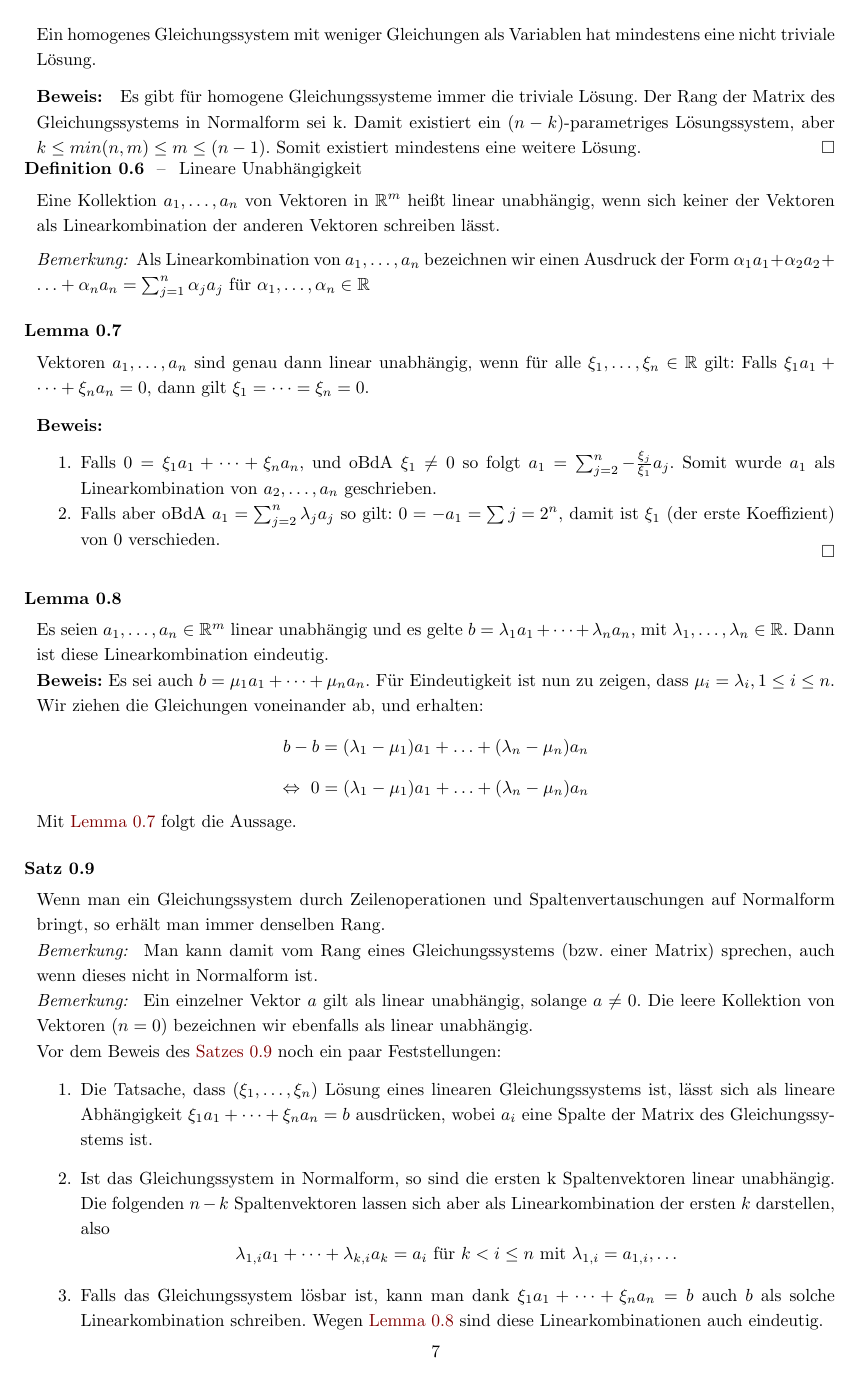
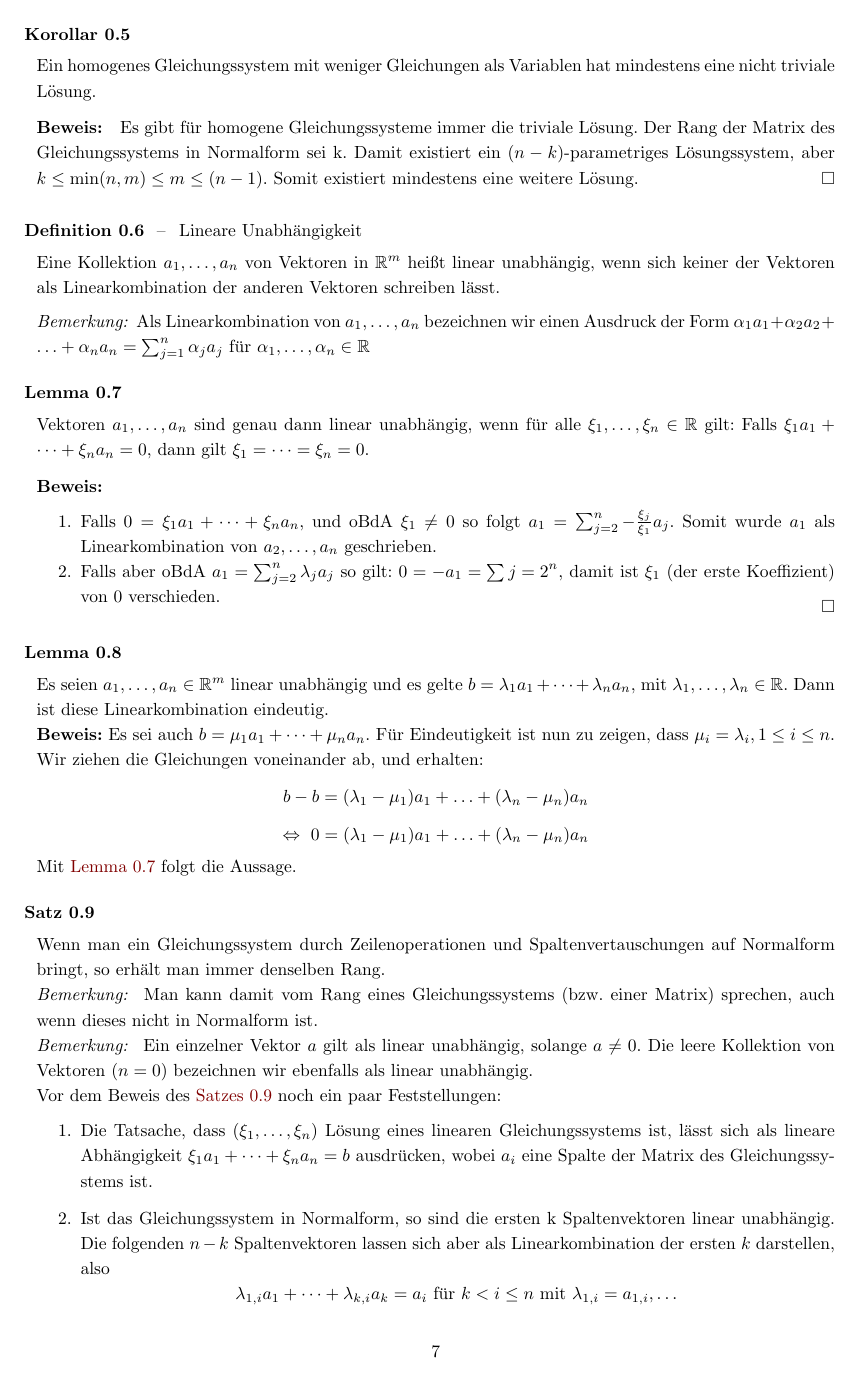
Before and after one commit to floriankramer/LineareAlgebraI, a LaTeX document (script.tex): page 8 of 40. The pictures show the PDF file script.pdf that the author committed with the source.

Commit message:
[Fix] fixed previously fixed fixes (fix)

```diff
--- a/script.tex
+++ b/script.tex
@@ -396,15 +396,15 @@ Zur Berechnung von $p(\delta_j), j \in \{1..5\}$ gibt es Methoden aus der linear
 			Folgt aus Lemma 0.2 und daraus, dass Zeilen-, bzw. Spaltenoperationen die Lösungsmenge (modulo Variablentausch) nicht ändern.
 		\end{proof}
 	\end{kor}
-
+	\vspace{.2cm}
 	\begin{kor}
 		\label{kor5}
 		Ein homogenes Gleichungssystem mit weniger Gleichungen als Variablen hat mindestens eine nicht triviale Lösung.\\
 		\begin{proof}
-			Es gibt für homogene Gleichungssysteme immer die triviale Lösung. Der Rang der Matrix des Gleichungssystems in Normalform sei k. Damit existiert ein $(n-k)$-parametriges Lösungssystem, aber $k \le min(n, m) \le m \le (n-1)$. Somit existiert mindestens eine weitere Lösung.
+			Es gibt für homogene Gleichungssysteme immer die triviale Lösung. Der Rang der Matrix des Gleichungssystems in Normalform sei k. Damit existiert ein $(n-k)$-parametriges Lösungssystem, aber $k \le \min(n, m) \le m \le (n-1)$. Somit existiert mindestens eine weitere Lösung.
 		\end{proof}
 	\end{kor}
-
+	\vspace{.2cm}
 	\begin{definition}[Lineare Unabhängigkeit]
 		\IN{Lineare!Unabhängigkeit}
 		\label{deflineareunab}
@@ -470,7 +470,7 @@ Zur Berechnung von $p(\delta_j), j \in \{1..5\}$ gibt es Methoden aus der linear
 			Nach \hyperref[kor5]{Korollar \ref{kor5}} hat dieses homogene Gleichungssystem mit $k$ Gleichungen und $k+1$ Unbekannten aber mindestens eine nicht triviale Lösung. Die Vektoren $a_{i_1}, \dots a_{i_{k+1}}$ sind somit nicht linear unabhängig.
 		\end{proof}
 	\end{satz}
-
+	\vspace{.2cm}
 	\begin{kor}
 		Wird ein Gleichungssystem \textit{nur} durch Zeilenoperationen (also ohne Variablentausch) auf Normalform gebracht, so ist die Matrix, die man erhält, immer die gleiche. Falls das Gleichungssystem lösbar ist, so ist auch das erhaltene $b$ immer das gleiche.
 	\end{kor}
@@ -501,6 +501,7 @@ Zur Berechnung von $p(\delta_j), j \in \{1..5\}$ gibt es Methoden aus der linear
 			Die Umkehrung, also die Behauptung, dass sich ein Punkt $y \in b + \R w$ auch als Punkt in $a + \R v$ schreiben lässt, folgt analog.
 		\end{proof}
 	\end{lem}
+	\vspace{.2cm}
 	\begin{lem}
 		Durch zwei verschiedene Punkte in \mRn geht genau eine Gerade.\\
 		\textbf{Beweis: } Übung
@@ -537,7 +538,7 @@ Zur Berechnung von $p(\delta_j), j \in \{1..5\}$ gibt es Methoden aus der linear
 			$ ebenfalls linear unabhängig. Damit besitzt das Gleichungssystem eine Lösung (da $k = m$) nach \hyperref[satz12]{Satz \ref{satz12}}.
 		\end{proof}
 	\end{lem}
-
+	\vspace{.4cm}
 \subsection{Das Skalarprodukt}
 	Im Folgenden seien $a = (a_1, \dots, a_n), b = (b_1, \dots, b_n)$ zwei Vektoren in \mRn.
 
@@ -561,7 +562,7 @@ Zur Berechnung von $p(\delta_j), j \in \{1..5\}$ gibt es Methoden aus der linear
 			1., 2., 3. sind klar aus der Definition. 4. und 5. folgen daraus, dass $(a, a) = a_1^2, \ldots, a_n^2$.
 		\end{proof}
 	\end{lem}
-
+	\vspace{.2cm}
 	\begin{definition}[Norm]
 		Die Norm (oder Länge) von a ist $\sqrt{(a, a)} = ||a||$.
 	\end{definition}
@@ -579,7 +580,7 @@ Zur Berechnung von $p(\delta_j), j \in \{1..5\}$ gibt es Methoden aus der linear
 		\begin{proof}
 			Es gilt für jedes beliebiges $\lb \in \R$:
 			$0 \le (a + \lb b, a + \lb b) = (a, a) + 2 (\lb a, b) + \lb^2 (b, b)$.	Für $\lb = -\frac{(a,b)}{(b, b)}$ ergibt sich $0 \le (a, a) - 2 \frac{(a, b)^2}{(b, b)} + \frac{(a, b)^2}{(b, b)}$.
-			Für $b = 0$ ist die Aussage des Lemmas klar. Es folgt $(a,b)^2 \le (a, a)(b,b)$
+			Für $b = 0$ ist die Aussage des Lemmas klar. Es folgt $(a,b)^2 \le (a, a)(b,b)$\\
 		\end{proof}
 		\begin{bem}
 			Falls a und b linear unabhängig sind so folgt $|(a,b)| < ||a||||b||$, denn dann ist $a + \lb b \neq 0$ (für jedes $\lb \in \R$) und die Ungleichung ist strikt (d.h. mit "`$<$"').
@@ -594,7 +595,7 @@ Zur Berechnung von $p(\delta_j), j \in \{1..5\}$ gibt es Methoden aus der linear
 		\end{proof}
 
 	\end{lem}
-
+	\vspace{.2cm}
 	\begin{kor}[$||x-y||$ ist eine Metrik]
 		\IN{Metrik}
 		\label{metrikkor}
@@ -1029,6 +1030,7 @@ Zur Berechnung von $p(\delta_j), j \in \{1..5\}$ gibt es Methoden aus der linear
 		\begin{bem}
 			Oft schreiben wir einfach $a \ast b$ für $\ast(a, b)$.\\
 		\end{bem}
+		\vspace{1cm}
 		\noindent\textbf{Beispiele:}
 		\begin{enumerate}[leftmargin=2cm]
 			\itemsep0cm
```
Also changed, not shown: script.pdf.
